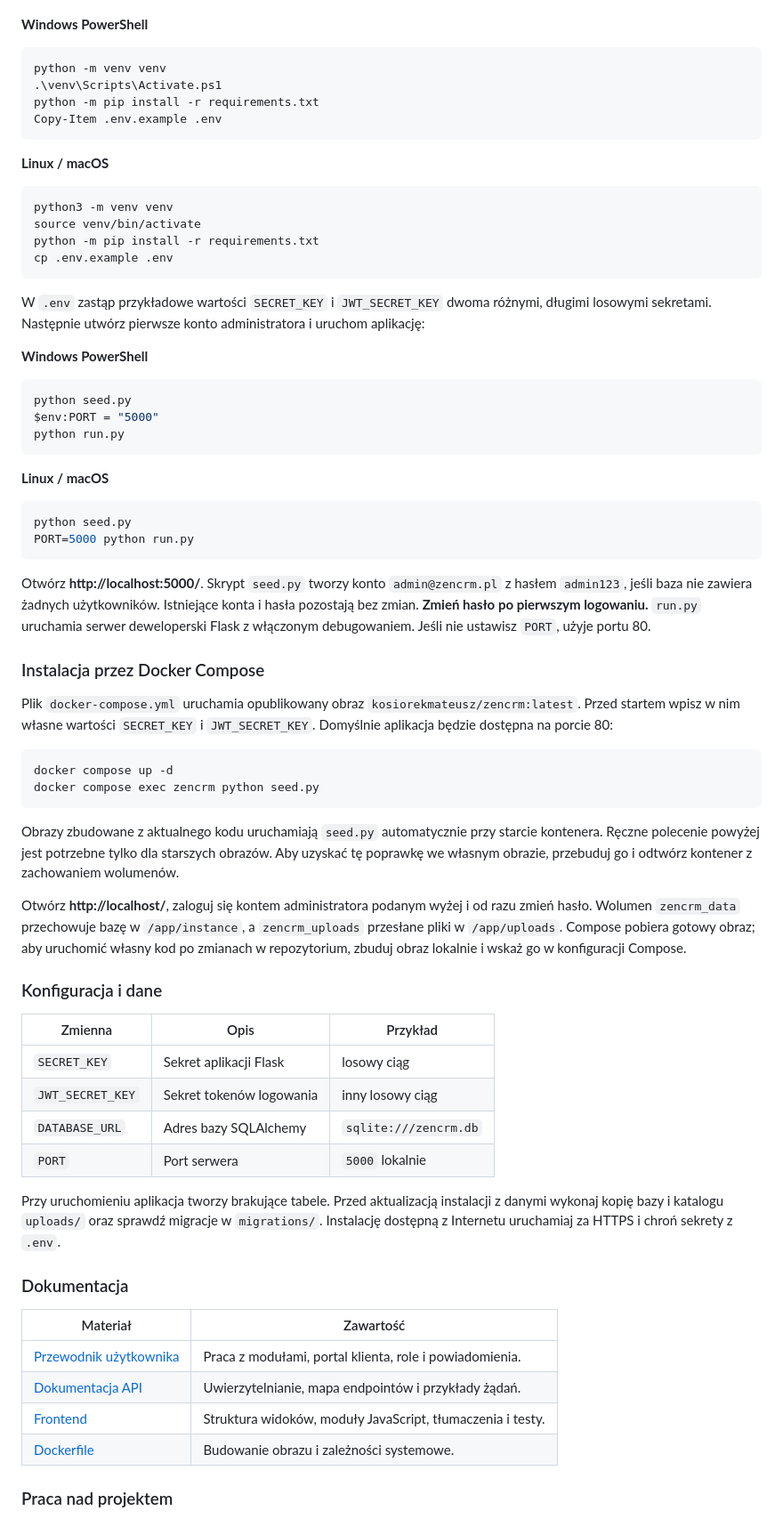
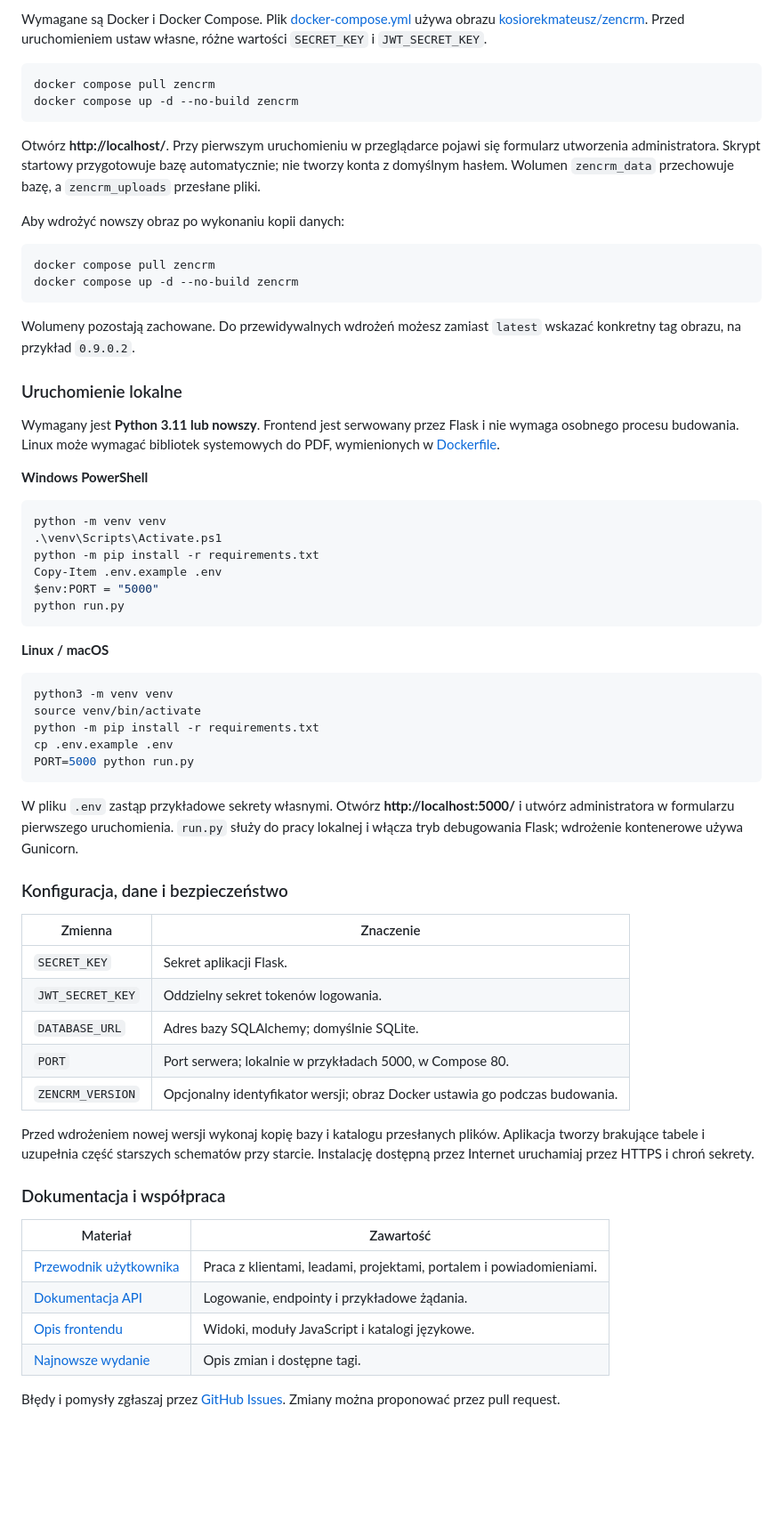
Before and after one commit to ZenCRM/ZenCRM, a Markdown page: README.md, the part around the change printed below. Shown: that part at 89% size. GitHub-like rendering; blank space fills up the shorter version.

Commit message:
Release ZenCRM 0.9.0.2

````diff
--- a/README.md
+++ b/README.md
@@ -93,73 +108,68 @@ W katalogu projektu wykonaj:
+Wymagane są Docker i Docker Compose. Plik [docker-compose.yml](docker-compose.yml) używa obrazu [kosiorekmateusz/zencrm](https://hub.docker.com/r/kosiorekmateusz/zencrm). Przed uruchomieniem ustaw własne, różne wartości <code>SECRET_KEY</code> i <code>JWT_SECRET_KEY</code>.
+
+~~~bash
+docker compose pull zencrm
+docker compose up -d --no-build zencrm
+~~~
+
+Otwórz **http://localhost/**. Przy pierwszym uruchomieniu w przeglądarce pojawi się formularz utworzenia administratora. Skrypt startowy przygotowuje bazę automatycznie; nie tworzy konta z domyślnym hasłem. Wolumen <code>zencrm_data</code> przechowuje bazę, a <code>zencrm_uploads</code> przesłane pliki.
+
+Aby wdrożyć nowszy obraz po wykonaniu kopii danych:
+
+~~~bash
+docker compose pull zencrm
+docker compose up -d --no-build zencrm
+~~~
+
+Wolumeny pozostają zachowane. Do przewidywalnych wdrożeń możesz zamiast <code>latest</code> wskazać konkretny tag obrazu, na przykład <code>0.9.0.2</code>.
+
+### Uruchomienie lokalne
+
+Wymagany jest **Python 3.11 lub nowszy**. Frontend jest serwowany przez Flask i nie wymaga osobnego procesu budowania. Linux może wymagać bibliotek systemowych do PDF, wymienionych w [Dockerfile](Dockerfile).
 
 **Windows PowerShell**
 
-```powershell
+~~~powershell
 python -m venv venv
 .\venv\Scripts\Activate.ps1
 python -m pip install -r requirements.txt
 Copy-Item .env.example .env
-```
+$env:PORT = "5000"
+python run.py
+~~~
 
 **Linux / macOS**
 
-```bash
+~~~bash
 python3 -m venv venv
 source venv/bin/activate
 python -m pip install -r requirements.txt
 cp .env.example .env
-```
+PORT=5000 python run.py
+~~~
 
-W `.env` zastąp przykładowe wartości `SECRET_KEY` i `JWT_SECRET_KEY` dwoma różnymi, długimi losowymi sekretami. Następnie utwórz pierwsze konto administratora i uruchom aplikację:
+W pliku <code>.env</code> zastąp przykładowe sekrety własnymi. Otwórz **http://localhost:5000/** i utwórz administratora w formularzu pierwszego uruchomienia. <code>run.py</code> służy do pracy lokalnej i włącza tryb debugowania Flask; wdrożenie kontenerowe używa Gunicorn.
 
-**Windows PowerShell**
+### Konfiguracja, dane i bezpieczeństwo
 
-```powershell
-python seed.py
-$env:PORT = "5000"
-python run.py
-```
+| Zmienna | Znaczenie |
+| --- | --- |
+| <code>SECRET_KEY</code> | Sekret aplikacji Flask. |
+| <code>JWT_SECRET_KEY</code> | Oddzielny sekret tokenów logowania. |
+| <code>DATABASE_URL</code> | Adres bazy SQLAlchemy; domyślnie SQLite. |
+| <code>PORT</code> | Port serwera; lokalnie w przykładach 5000, w Compose 80. |
+| <code>ZENCRM_VERSION</code> | Opcjonalny identyfikator wersji; obraz Docker ustawia go podczas budowania. |
 
-**Linux / macOS**
+Przed wdrożeniem nowej wersji wykonaj kopię bazy i katalogu przesłanych plików. Aplikacja tworzy brakujące tabele i uzupełnia część starszych schematów przy starcie. Instalację dostępną przez Internet uruchamiaj przez HTTPS i chroń sekrety.
 
-```bash
-python seed.py
-PORT=5000 python run.py
-```
-
-Otwórz **http://localhost:5000/**. Skrypt `seed.py` tworzy konto `admin@zencrm.pl` z hasłem `admin123`, jeśli baza nie zawiera żadnych użytkowników. Istniejące konta i hasła pozostają bez zmian. **Zmień hasło po pierwszym logowaniu.** `run.py` uruchamia serwer deweloperski Flask z włączonym debugowaniem. Jeśli nie ustawisz `PORT`, użyje portu 80.
-
-### Instalacja przez Docker Compose
-
-Plik `docker-compose.yml` uruchamia opublikowany obraz `kosiorekmateusz/zencrm:latest`. Przed startem wpisz w nim własne wartości `SECRET_KEY` i `JWT_SECRET_KEY`. Domyślnie aplikacja będzie dostępna na porcie 80:
-
-```bash
-docker compose up -d
-docker compose exec zencrm python seed.py
-```
-
-Obrazy zbudowane z aktualnego kodu uruchamiają `seed.py` automatycznie przy starcie kontenera. Ręczne polecenie powyżej jest potrzebne tylko dla starszych obrazów. Aby uzyskać tę poprawkę we własnym obrazie, przebuduj go i odtwórz kontener z zachowaniem wolumenów.
-
-Otwórz **http://localhost/**, zaloguj się kontem administratora podanym wyżej i od razu zmień hasło. Wolumen `zencrm_data` przechowuje bazę w `/app/instance`, a `zencrm_uploads` przesłane pliki w `/app/uploads`. Compose pobiera gotowy obraz; aby uruchomić własny kod po zmianach w repozytorium, zbuduj obraz lokalnie i wskaż go w konfiguracji Compose.
-
-### Konfiguracja i dane
-
-| Zmienna | Opis | Przykład |
-| --- | --- | --- |
-| `SECRET_KEY` | Sekret aplikacji Flask | losowy ciąg |
-| `JWT_SECRET_KEY` | Sekret tokenów logowania | inny losowy ciąg |
-| `DATABASE_URL` | Adres bazy SQLAlchemy | `sqlite:///zencrm.db` |
-| `PORT` | Port serwera | `5000` lokalnie |
-
-Przy uruchomieniu aplikacja tworzy brakujące tabele. Przed aktualizacją instalacji z danymi wykonaj kopię bazy i katalogu `uploads/` oraz sprawdź migracje w `migrations/`. Instalację dostępną z Internetu uruchamiaj za HTTPS i chroń sekrety z `.env`.
-
-### Dokumentacja
+### Dokumentacja i współpraca
 
 | Materiał | Zawartość |
 | --- | --- |
-| [Przewodnik użytkownika](docs/uzytkownik.md) | Praca z modułami, portal klienta, role i powiadomienia. |
-| [Dokumentacja API](docs/api.md) | Uwierzytelnianie, mapa endpointów i przykłady żądań. |
-| [Frontend](frontend/README.md) | Struktura widoków, moduły JavaScript, tłumaczenia i testy. |
-| [Dockerfile](Dockerfile) | Budowanie obrazu i zależności systemowe. |
+| [Przewodnik użytkownika](docs/uzytkownik.md) | Praca z klientami, leadami, projektami, portalem i powiadomieniami. |
+| [Dokumentacja API](docs/api.md) | Logowanie, endpointy i przykładowe żądania. |
+| [Opis frontendu](frontend/README.md) | Widoki, moduły JavaScript i katalogi językowe. |
+| [Najnowsze wydanie](https://github.com/ZenCRM/ZenCRM/releases/latest) | Opis zmian i dostępne tagi. |
 
-### Praca nad projektem
+Błędy i pomysły zgłaszaj przez [GitHub Issues](https://github.com/ZenCRM/ZenCRM/issues). Zmiany można proponować przez pull request.
 
````
Also changed, not shown: other parts of README.md (+161 -263 lines), screens/modern-client.png (added), screens/modern-dashboard.png (added), screens/normaltheme-canban.png (added), screens/normaltheme-client.png (added), screens/normaltheme-dashboard.png (added), 7 other files.
